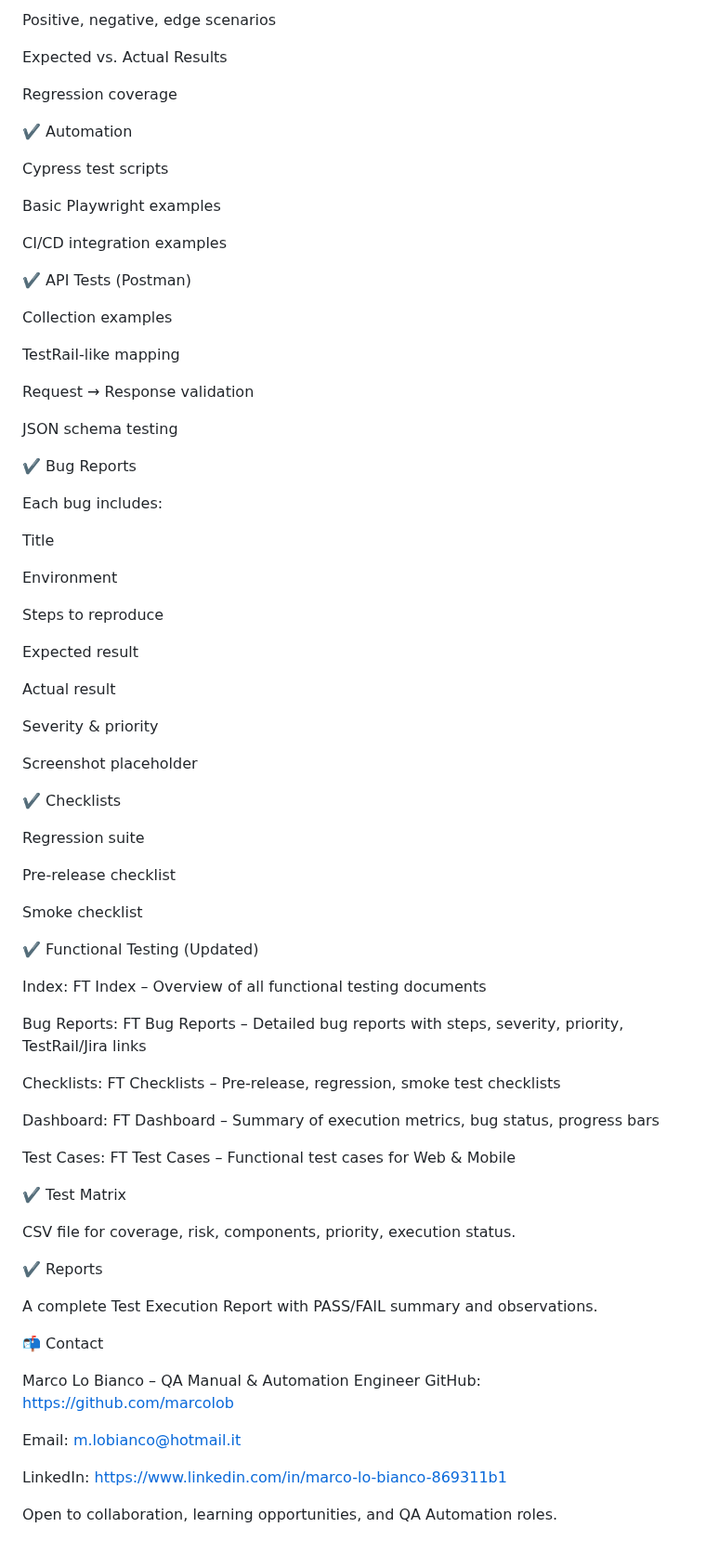
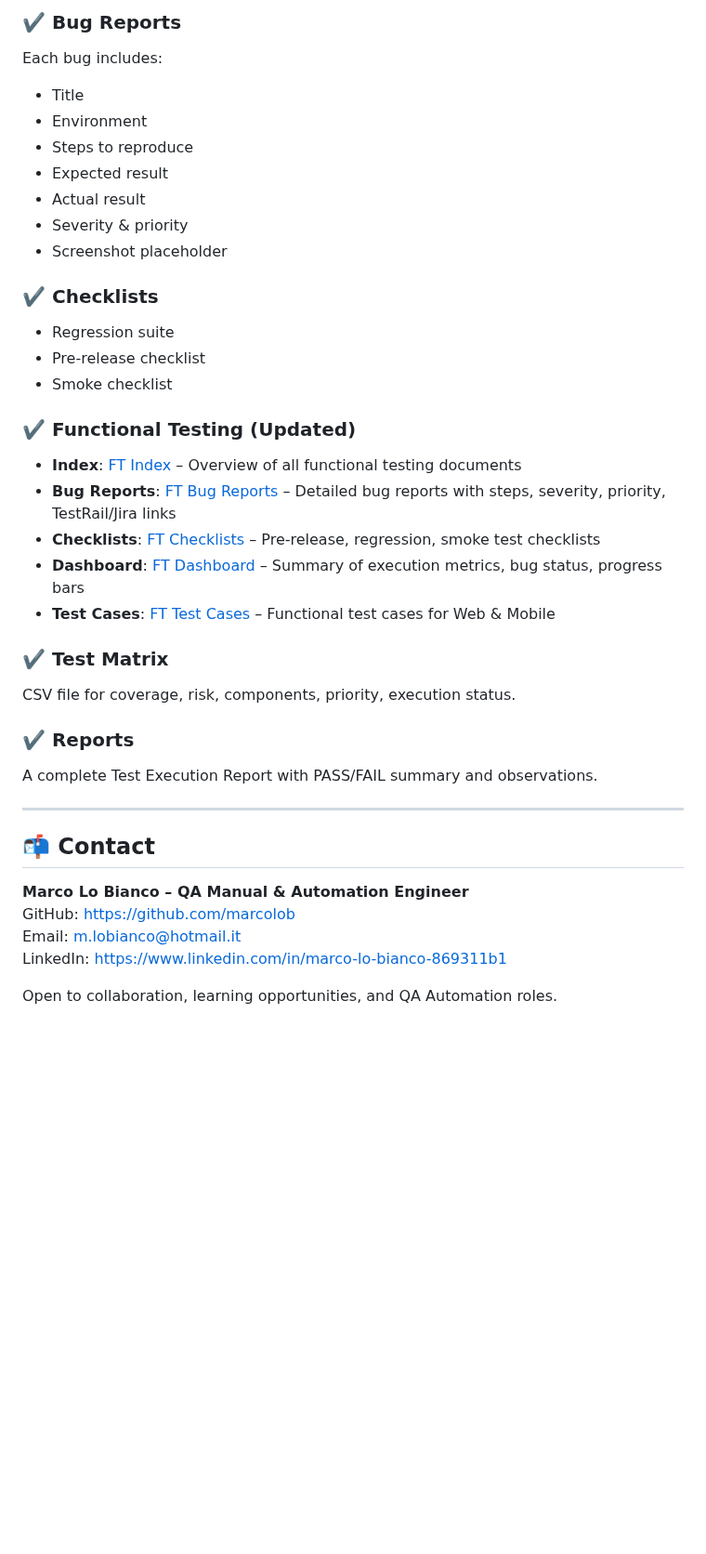
Before and after one commit to marcolob/QA-Portfolio-Hub, a Markdown page: README.md, the part around one of its changes. Shown at 93% size. GitHub-like rendering; blank space fills up the shorter version.

```diff
--- a/README.md
+++ b/README.md
@@ -69,86 +82,38 @@ Mobile application test cases
 
-Positive, negative, edge scenarios
+### ✔️ Bug Reports
+Each bug includes:
+- Title
+- Environment
+- Steps to reproduce
+- Expected result
+- Actual result
+- Severity & priority
+- Screenshot placeholder
 
-Expected vs. Actual Results
+### ✔️ Checklists
+- Regression suite
+- Pre-release checklist
+- Smoke checklist
 
-Regression coverage
+### ✔️ Functional Testing (Updated)
+- **Index**: [FT Index](docs/functional_testing/FT_index.html) – Overview of all functional testing documents
+- **Bug Reports**: [FT Bug Reports](docs/functional_testing/FT_Bug_Reports.html) – Detailed bug reports with steps, severity, priority, TestRail/Jira links
+- **Checklists**: [FT Checklists](docs/functional_testing/FT_Checklists.html) – Pre-release, regression, smoke test checklists
+- **Dashboard**: [FT Dashboard](docs/functional_testing/FT_Dashboard.html) – Summary of execution metrics, bug status, progress bars
+- **Test Cases**: [FT Test Cases](docs/functional_testing/FT_Test_Cases.html) – Functional test cases for Web & Mobile
 
-✔️ Automation
-
-Cypress test scripts
-
-Basic Playwright examples
-
-CI/CD integration examples
-
-✔️ API Tests (Postman)
-
-Collection examples
-
-TestRail-like mapping
-
-Request → Response validation
-
-JSON schema testing
-
-✔️ Bug Reports
-
-Each bug includes:
-
-Title
-
-Environment
-
-Steps to reproduce
-
-Expected result
-
-Actual result
-
-Severity & priority
-
-Screenshot placeholder
-
-✔️ Checklists
-
-Regression suite
-
-Pre-release checklist
-
-Smoke checklist
-
-✔️ Functional Testing (Updated)
-
-Index: FT Index
- – Overview of all functional testing documents
-
-Bug Reports: FT Bug Reports
- – Detailed bug reports with steps, severity, priority, TestRail/Jira links
-
-Checklists: FT Checklists
- – Pre-release, regression, smoke test checklists
-
-Dashboard: FT Dashboard
- – Summary of execution metrics, bug status, progress bars
-
-Test Cases: FT Test Cases
- – Functional test cases for Web & Mobile
-
-✔️ Test Matrix
-
+### ✔️ Test Matrix
 CSV file for coverage, risk, components, priority, execution status.
 
-✔️ Reports
-
+### ✔️ Reports
 A complete Test Execution Report with PASS/FAIL summary and observations.
 
-📬 Contact
+---
 
-Marco Lo Bianco – QA Manual & Automation Engineer
-GitHub: https://github.com/marcolob
-
+## 📬 Contact
+**Marco Lo Bianco – QA Manual & Automation Engineer**
+GitHub: [https://github.com/marcolob](https://github.com/marcolob)
 Email: m.lobianco@hotmail.it
-
-LinkedIn: https://www.linkedin.com/in/marco-lo-bianco-869311b1
+LinkedIn: [https://www.linkedin.com/in/marco-lo-bianco-869311b1](https://www.linkedin.com/in/marco-lo-bianco-869311b1)
 
 Open to collaboration, learning opportunities, and QA Automation roles.
```
Also changed, not shown: other parts of README.md (+54 -41 lines).
